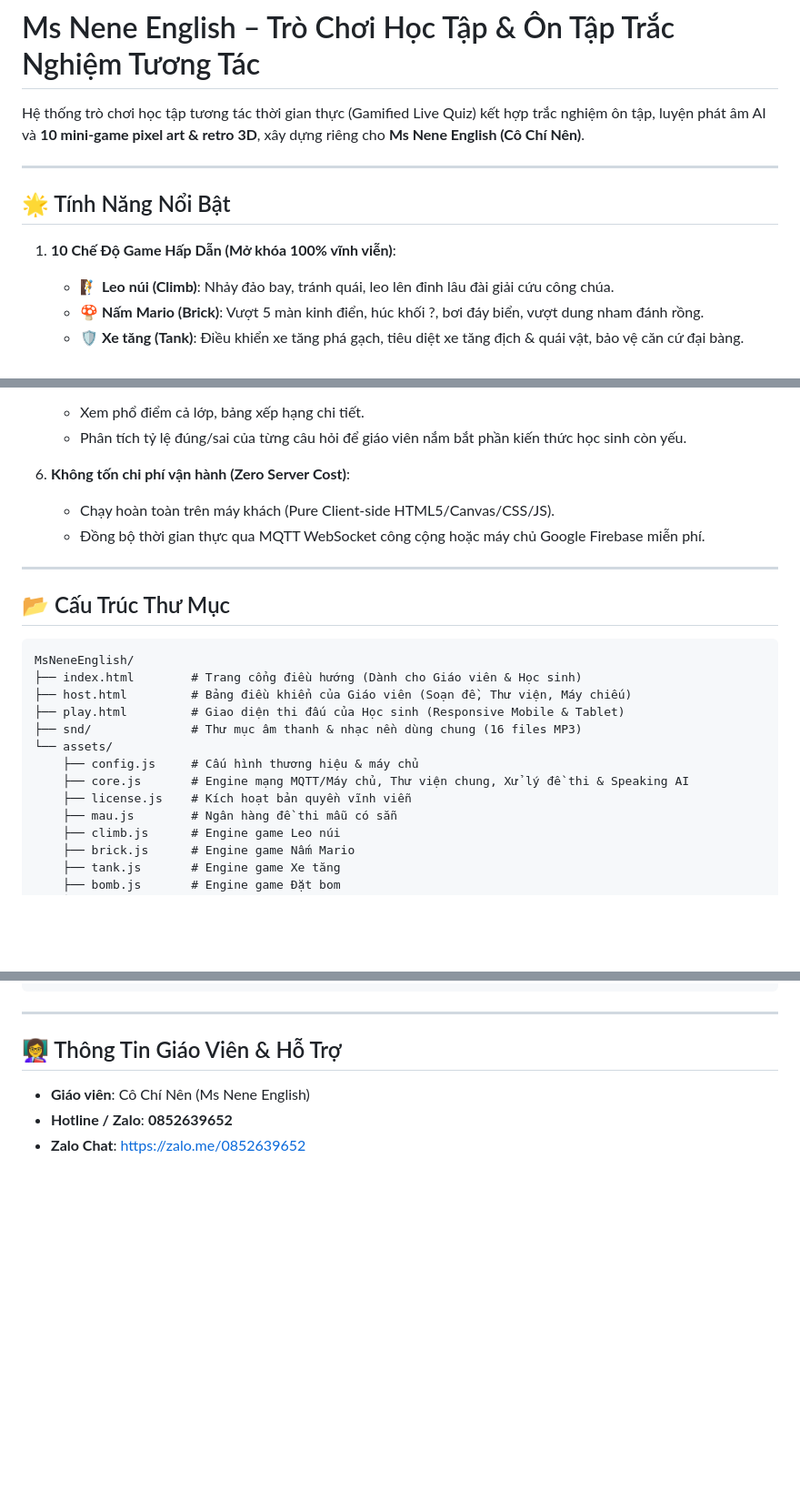
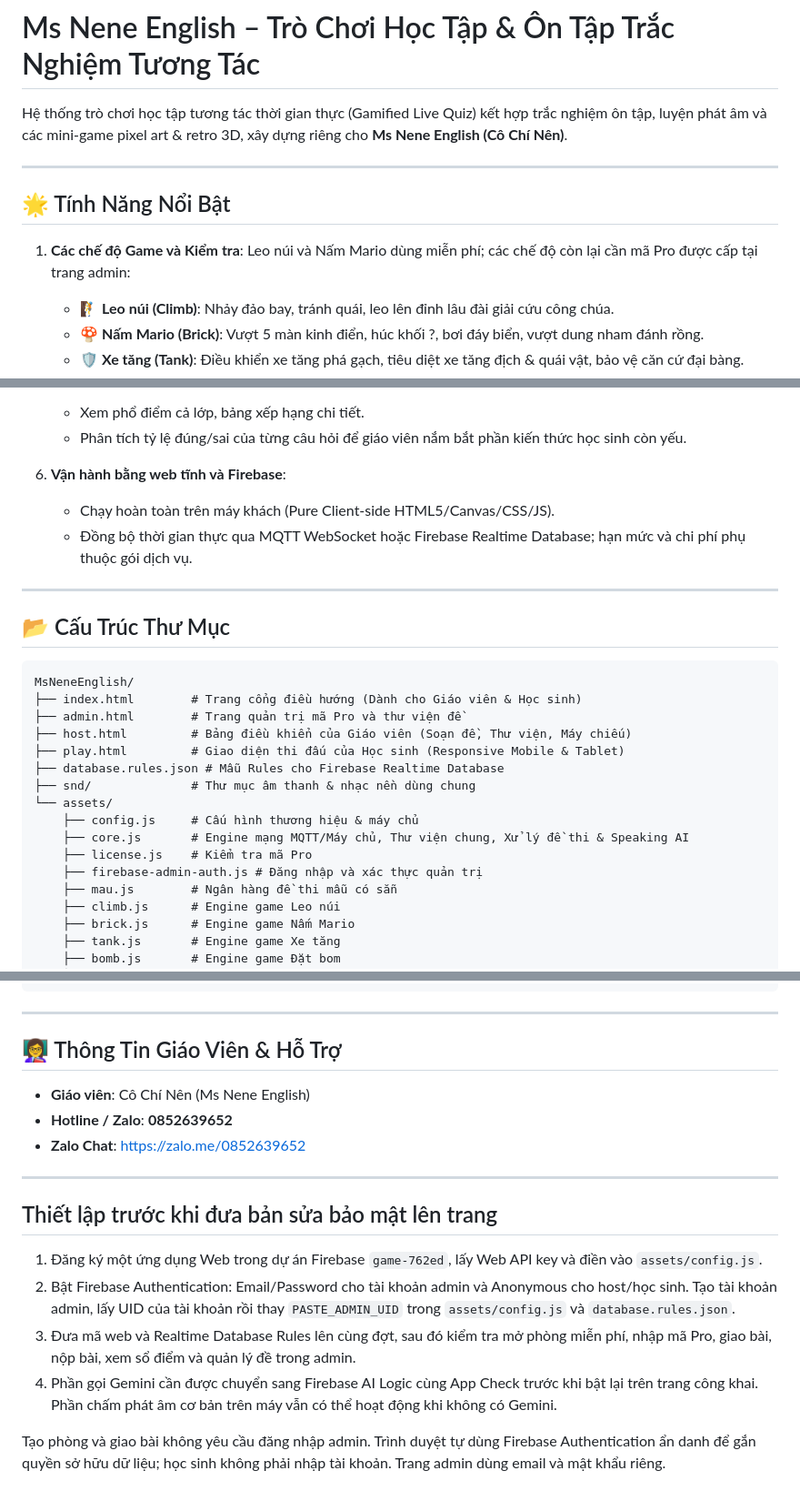
Before and after one commit to msnene-english/msnenetrenglish, a Markdown page: README.md, 3 parts joined by grey strips. Shown at 91% size. Drawn GitHub-style; blank space fills up the shorter version.

Commit message:
Document free and Pro modes and Firebase setup

````diff
--- a/README.md
+++ b/README.md
@@ -1,12 +1,12 @@
 # Ms Nene English – Trò Chơi Học Tập & Ôn Tập Trắc Nghiệm Tương Tác
 
-Hệ thống trò chơi học tập tương tác thời gian thực (Gamified Live Quiz) kết hợp trắc nghiệm ôn tập, luyện phát âm AI và **10 mini-game pixel art & retro 3D**, xây dựng riêng cho **Ms Nene English (Cô Chí Nên)**.
+Hệ thống trò chơi học tập tương tác thời gian thực (Gamified Live Quiz) kết hợp trắc nghiệm ôn tập, luyện phát âm và các mini-game pixel art & retro 3D, xây dựng riêng cho **Ms Nene English (Cô Chí Nên)**.
 
 ---
 
 ## 🌟 Tính Năng Nổi Bật
 
-1. **10 Chế Độ Game Hấp Dẫn (Mở khóa 100% vĩnh viễn)**:
+1. **Các chế độ Game và Kiểm tra**: Leo núi và Nấm Mario dùng miễn phí; các chế độ còn lại cần mã Pro được cấp tại trang admin:
    - 🧗 **Leo núi (Climb)**: Nhảy đảo bay, tránh quái, leo lên đỉnh lâu đài giải cứu công chúa.
    - 🍄 **Nấm Mario (Brick)**: Vượt 5 màn kinh điển, húc khối ?, bơi đáy biển, vượt dung nham đánh rồng.
    - 🛡 **Xe tăng (Tank)**: Điều khiển xe tăng phá gạch, tiêu diệt xe tăng địch & quái vật, bảo vệ căn cứ đại bàng.
@@ -36,9 +36,9 @@ Hệ thống trò chơi học tập tương tác thời gian thực (Gamified Li
    - Xem phổ điểm cả lớp, bảng xếp hạng chi tiết.
    - Phân tích tỷ lệ đúng/sai của từng câu hỏi để giáo viên nắm bắt phần kiến thức học sinh còn yếu.
 
-6. **Không tốn chi phí vận hành (Zero Server Cost)**:
+6. **Vận hành bằng web tĩnh và Firebase**:
    - Chạy hoàn toàn trên máy khách (Pure Client-side HTML5/Canvas/CSS/JS).
-   - Đồng bộ thời gian thực qua MQTT WebSocket công cộng hoặc máy chủ Google Firebase miễn phí.
+   - Đồng bộ thời gian thực qua MQTT WebSocket hoặc Firebase Realtime Database; hạn mức và chi phí phụ thuộc gói dịch vụ.
 
 ---
 
@@ -47,13 +47,16 @@ Hệ thống trò chơi học tập tương tác thời gian thực (Gamified Li
 ```
 MsNeneEnglish/
 ├── index.html        # Trang cổng điều hướng (Dành cho Giáo viên & Học sinh)
+├── admin.html        # Trang quản trị mã Pro và thư viện đề
 ├── host.html         # Bảng điều khiển của Giáo viên (Soạn đề, Thư viện, Máy chiếu)
 ├── play.html         # Giao diện thi đấu của Học sinh (Responsive Mobile & Tablet)
-├── snd/              # Thư mục âm thanh & nhạc nền dùng chung (16 files MP3)
+├── database.rules.json # Mẫu Rules cho Firebase Realtime Database
+├── snd/              # Thư mục âm thanh & nhạc nền dùng chung
 └── assets/
     ├── config.js     # Cấu hình thương hiệu & máy chủ
     ├── core.js       # Engine mạng MQTT/Máy chủ, Thư viện chung, Xử lý đề thi & Speaking AI
-    ├── license.js    # Kích hoạt bản quyền vĩnh viễn
+    ├── license.js    # Kiểm tra mã Pro
+    ├── firebase-admin-auth.js # Đăng nhập và xác thực quản trị
     ├── mau.js        # Ngân hàng đề thi mẫu có sẵn
     ├── climb.js      # Engine game Leo núi
     ├── brick.js      # Engine game Nấm Mario
@@ -78,3 +81,14 @@ MsNeneEnglish/
 - **Giáo viên**: Cô Chí Nên (Ms Nene English)
 - **Hotline / Zalo**: **0852639652**
 - **Zalo Chat**: [https://zalo.me/0852639652](https://zalo.me/0852639652)
+
+---
+
+## Thiết lập trước khi đưa bản sửa bảo mật lên trang
+
+1. Đăng ký một ứng dụng Web trong dự án Firebase `game-762ed`, lấy Web API key và điền vào `assets/config.js`.
+2. Bật Firebase Authentication: Email/Password cho tài khoản admin và Anonymous cho host/học sinh. Tạo tài khoản admin, lấy UID của tài khoản rồi thay `PASTE_ADMIN_UID` trong `assets/config.js` và `database.rules.json`.
+3. Đưa mã web và Realtime Database Rules lên cùng đợt, sau đó kiểm tra mở phòng miễn phí, nhập mã Pro, giao bài, nộp bài, xem sổ điểm và quản lý đề trong admin.
+4. Phần gọi Gemini cần được chuyển sang Firebase AI Logic cùng App Check trước khi bật lại trên trang công khai. Phần chấm phát âm cơ bản trên máy vẫn có thể hoạt động khi không có Gemini.
+
+Tạo phòng và giao bài không yêu cầu đăng nhập admin. Trình duyệt tự dùng Firebase Authentication ẩn danh để gắn quyền sở hữu dữ liệu; học sinh không phải nhập tài khoản. Trang admin dùng email và mật khẩu riêng.
````
